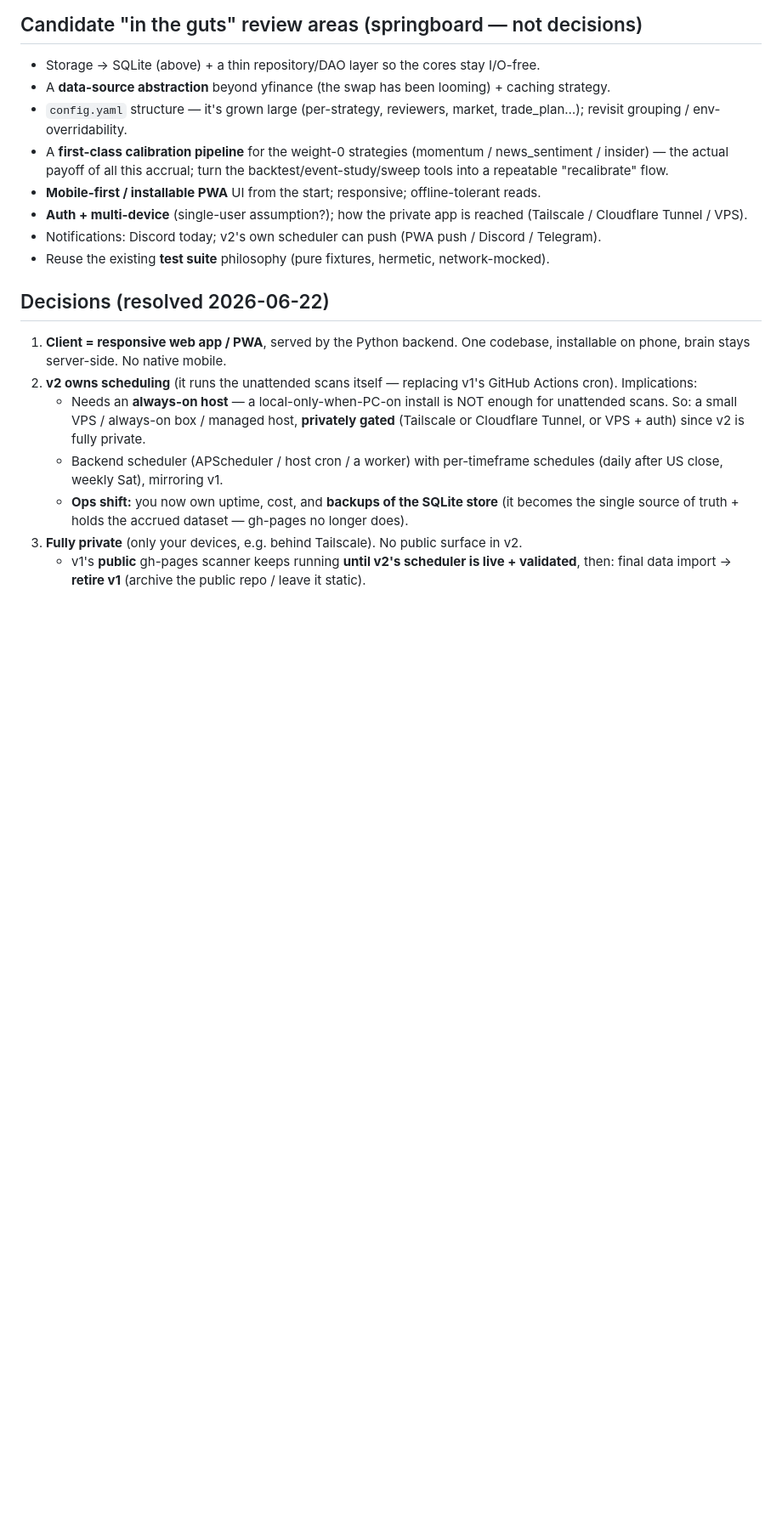
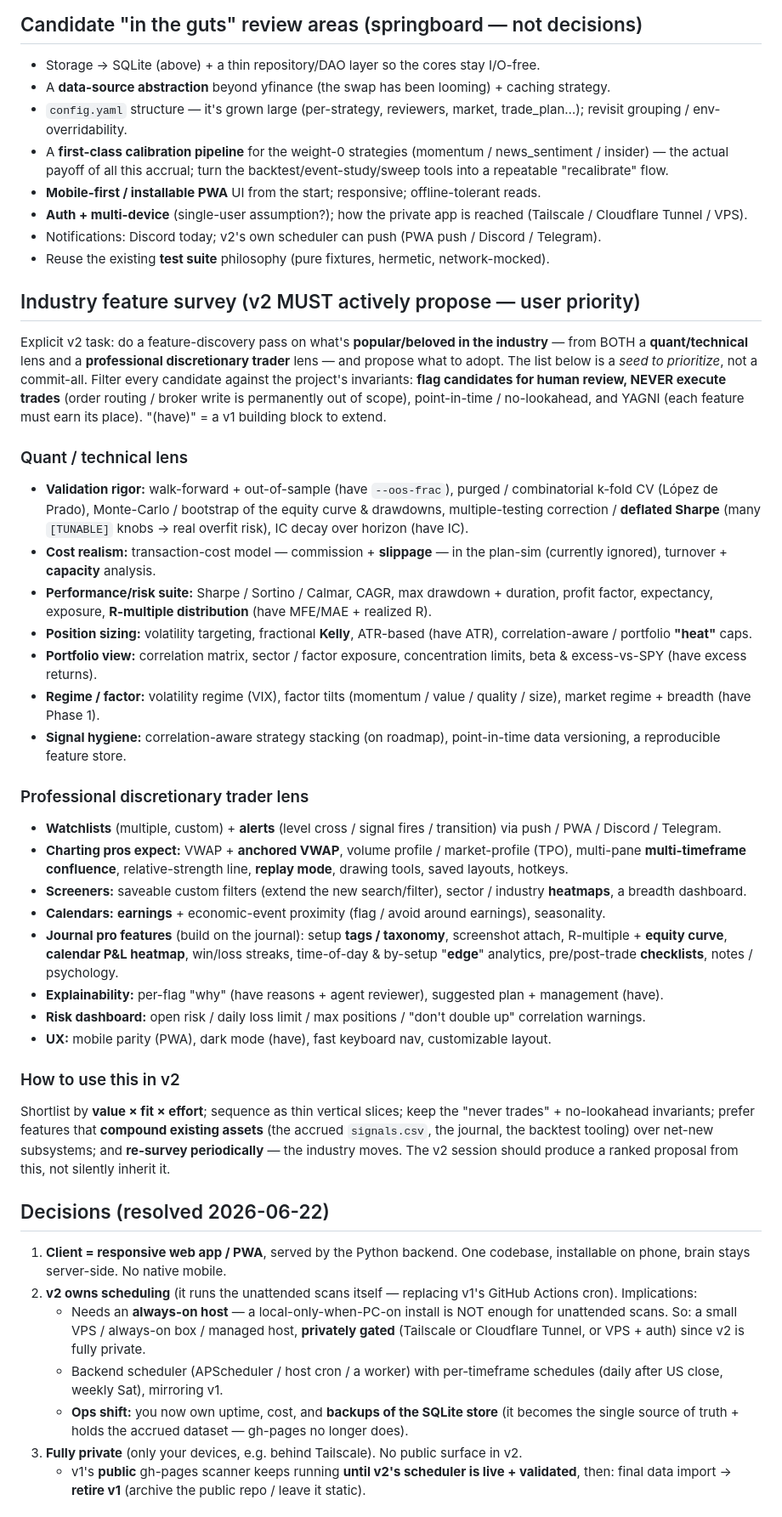
Before and after one commit to likelythatalex/trade-sniffer, a Markdown page: docs/REWRITE_NOTES.md, the part around the change. Shown at 85% size. Drawn GitHub-style; blank space fills up the shorter version.

Commit message:
docs(rewrite): v2 must survey + propose popular industry features
Adds an "Industry feature survey" section to REWRITE_NOTES.md: an explicit v2
task to propose beloved/standard features from BOTH a quant/technical lens
(walk-forward/CV, deflated Sharpe, cost+slippage modeling, Sharpe/Sortino/Calmar,
Kelly/vol-targeting sizing, portfolio heat/correlation, regime/factor) AND a
professional-trader lens (watchlists+alerts, anchored VWAP/volume profile/MTF
confluence/replay, saveable screeners+heatmaps, earnings/economic calendars,
pro journal analytics: tags/equity curve/P&L heatmap/edge-by-setup/checklists,
risk dashboard, PWA UX). Seed-to-prioritize, filtered by the never-trade +
no-lookahead + YAGNI invariants.

Co-Authored-By: Claude Opus 4.8 <noreply@anthropic.com>

```diff
--- a/docs/REWRITE_NOTES.md
+++ b/docs/REWRITE_NOTES.md
@@ -63,6 +63,59 @@ The accrued data is just CSVs with **stable, versioned, self-migrating** schemas
 - Notifications: Discord today; v2's own scheduler can push (PWA push / Discord / Telegram).
 - Reuse the existing **test suite** philosophy (pure fixtures, hermetic, network-mocked).
 
+## Industry feature survey (v2 MUST actively propose — user priority)
+
+Explicit v2 task: do a feature-discovery pass on what's **popular/beloved in the industry** —
+from BOTH a **quant/technical** lens and a **professional discretionary trader** lens — and
+propose what to adopt. The list below is a *seed to prioritize*, not a commit-all. Filter every
+candidate against the project's invariants: **flag candidates for human review, NEVER execute
+trades** (order routing / broker write is permanently out of scope), point-in-time / no-lookahead,
+and YAGNI (each feature must earn its place). "(have)" = a v1 building block to extend.
+
+### Quant / technical lens
+- **Validation rigor:** walk-forward + out-of-sample (have `--oos-frac`), purged / combinatorial
+  k-fold CV (López de Prado), Monte-Carlo / bootstrap of the equity curve & drawdowns,
+  multiple-testing correction / **deflated Sharpe** (many `[TUNABLE]` knobs → real overfit risk),
+  IC decay over horizon (have IC).
+- **Cost realism:** transaction-cost model — commission + **slippage** — in the plan-sim (currently
+  ignored), turnover + **capacity** analysis.
+- **Performance/risk suite:** Sharpe / Sortino / Calmar, CAGR, max drawdown + duration, profit
+  factor, expectancy, exposure, **R-multiple distribution** (have MFE/MAE + realized R).
+- **Position sizing:** volatility targeting, fractional **Kelly**, ATR-based (have ATR),
+  correlation-aware / portfolio **"heat"** caps.
+- **Portfolio view:** correlation matrix, sector / factor exposure, concentration limits, beta &
+  excess-vs-SPY (have excess returns).
+- **Regime / factor:** volatility regime (VIX), factor tilts (momentum / value / quality / size),
+  market regime + breadth (have Phase 1).
+- **Signal hygiene:** correlation-aware strategy stacking (on roadmap), point-in-time data
+  versioning, a reproducible feature store.
+
+### Professional discretionary trader lens
+- **Watchlists** (multiple, custom) + **alerts** (level cross / signal fires / transition) via
+  push / PWA / Discord / Telegram.
+- **Charting pros expect:** VWAP + **anchored VWAP**, volume profile / market-profile (TPO),
+  multi-pane **multi-timeframe confluence**, relative-strength line, **replay mode**, drawing
+  tools, saved layouts, hotkeys.
+- **Screeners:** saveable custom filters (extend the new search/filter), sector / industry
+  **heatmaps**, a breadth dashboard.
+- **Calendars:** **earnings** + economic-event proximity (flag / avoid around earnings),
+  seasonality.
+- **Journal pro features** (build on the journal): setup **tags / taxonomy**, screenshot attach,
+  R-multiple + **equity curve**, **calendar P&L heatmap**, win/loss streaks, time-of-day & by-setup
+  "**edge**" analytics, pre/post-trade **checklists**, notes / psychology.
+- **Explainability:** per-flag "why" (have reasons + agent reviewer), suggested plan + management
+  (have).
+- **Risk dashboard:** open risk / daily loss limit / max positions / "don't double up"
+  correlation warnings.
+- **UX:** mobile parity (PWA), dark mode (have), fast keyboard nav, customizable layout.
+
+### How to use this in v2
+Shortlist by **value × fit × effort**; sequence as thin vertical slices; keep the "never trades" +
+no-lookahead invariants; prefer features that **compound existing assets** (the accrued
+`signals.csv`, the journal, the backtest tooling) over net-new subsystems; and **re-survey
+periodically** — the industry moves. The v2 session should produce a ranked proposal from this,
+not silently inherit it.
+
 ## Decisions (resolved 2026-06-22)
 
 1. **Client = responsive web app / PWA**, served by the Python backend. One codebase, installable
```
